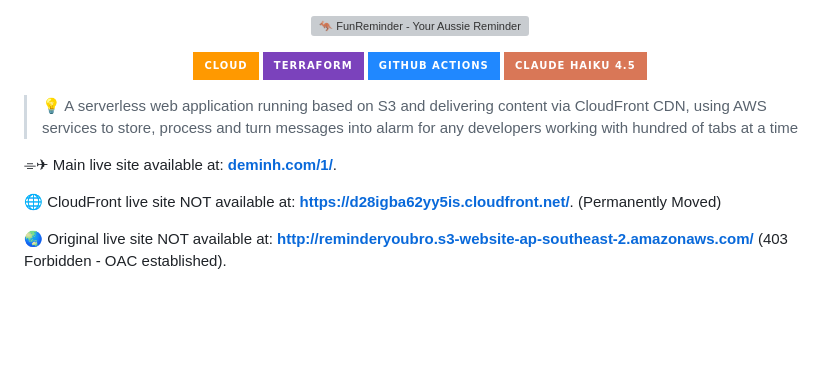
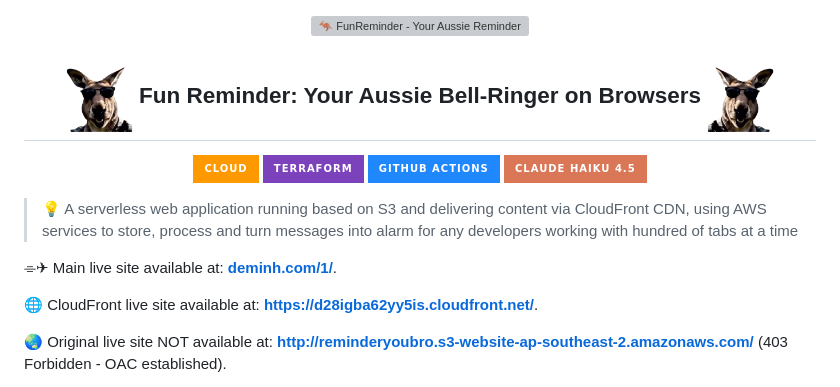
Before and after one commit to DeMinhDeRozan/FunReminder, a Markdown page: README.md, the part around one of its changes. Drawn GitHub-style; pictures changed too: asset/roo_left.png (added), asset/roo_right.png (added); badges without logos; blank space fills up the shorter version; grey boxes are pictures that could not be loaded.

Commit message:
update README and banner

```diff
--- a/README.md
+++ b/README.md
@@ -1,6 +1,12 @@
 <p align="center">
   <img src="asset/banner.svg" width="800" alt="🦘 FunReminder - Your Aussie Reminder">
 </p>
+
+<h2 align="center">
+  <img src="asset/roo_left.png" height="72" align="middle" alt="">
+  Fun Reminder: Your Aussie Bell-Ringer on Browsers
+  <img src="asset/roo_right.png" height="72" align="middle" alt="">
+</h2>
 
 <p align="center">
   <img src="https://img.shields.io/badge/CLOUD-FF9900?style=for-the-badge&logo=awslambda&logoColor=white" alt="CLOUD">
@@ -13,7 +19,7 @@
 
 ⌯✈︎ Main live site available at: **[deminh.com/1/](https://deminh.com/1/)**.
 
-🌐 CloudFront live site NOT available at: **[https://d28igba62yy5is.cloudfront.net/](https://d28igba62yy5is.cloudfront.net/)**. (Permanently Moved)
+🌐 CloudFront live site available at: **[https://d28igba62yy5is.cloudfront.net/](https://d28igba62yy5is.cloudfront.net/)**.
 
 🌏 Original live site NOT available at: **[http://reminderyoubro.s3-website-ap-southeast-2.amazonaws.com/](http://reminderyoubro.s3-website-ap-southeast-2.amazonaws.com/)** (403 Forbidden - OAC established).
 
```
Also changed, not shown: other parts of README.md (+18 -18 lines), 2 other files.
